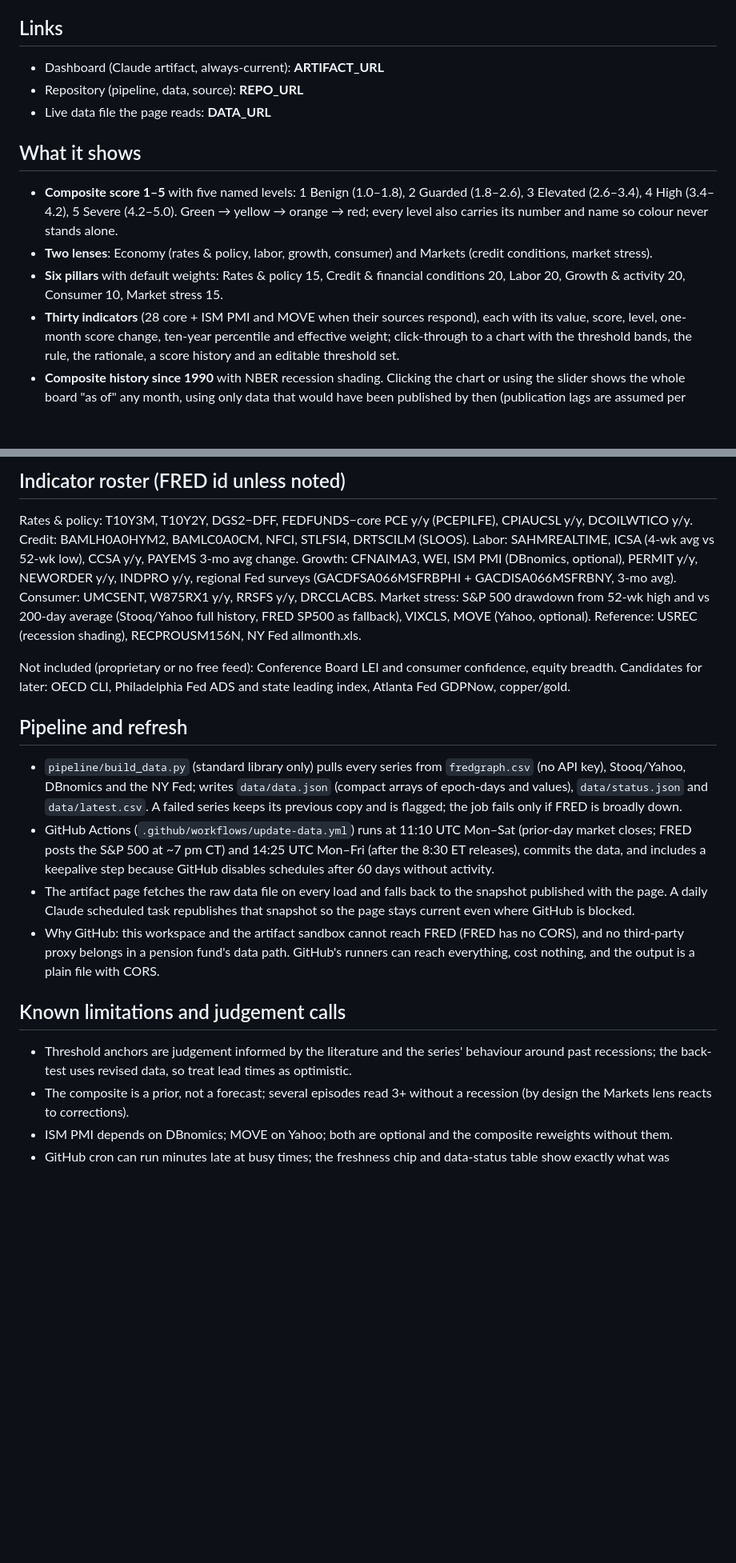
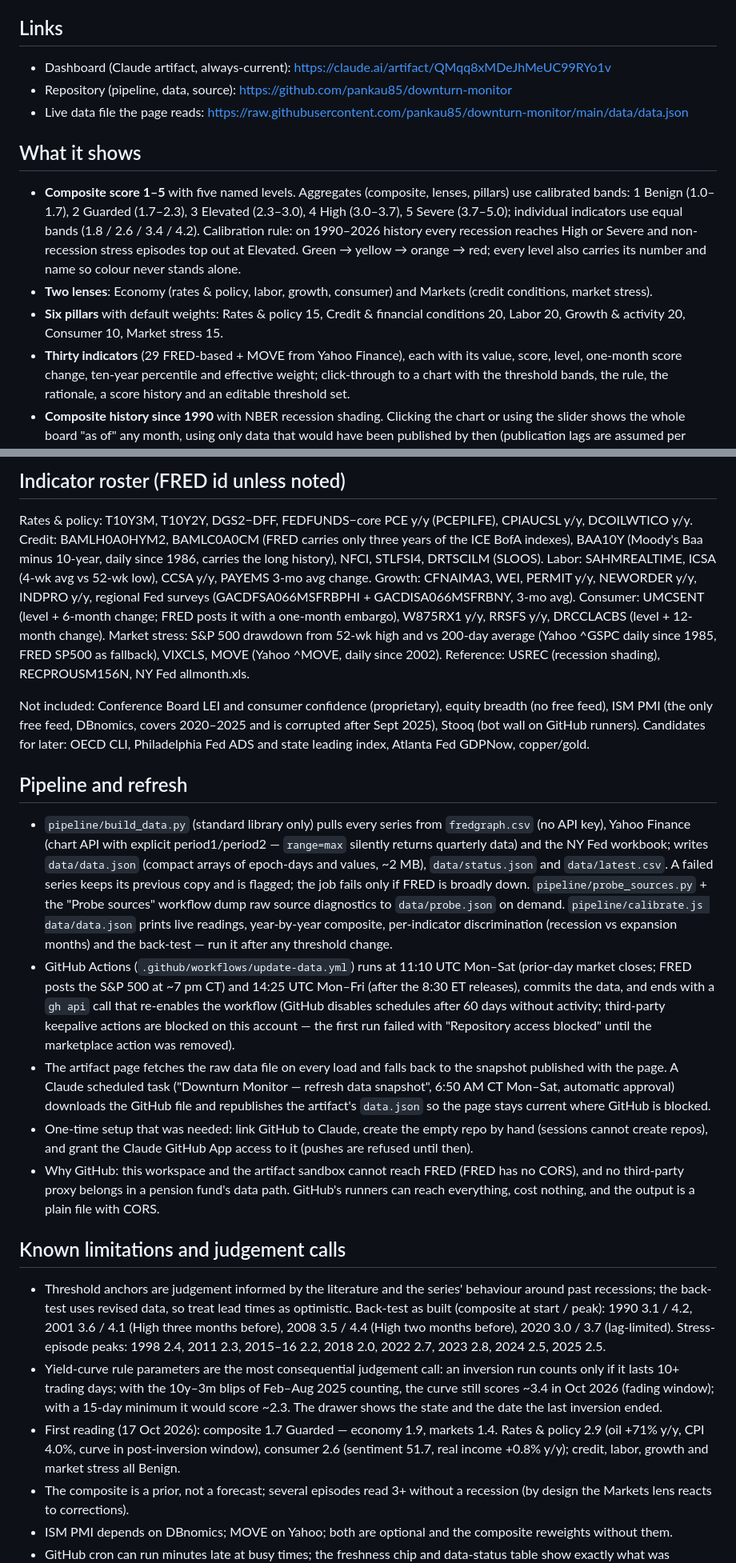
Before and after one commit to pankau85/downturn-monitor, a Markdown page: docs/project-doc.md, 2 parts joined by grey strips. Shown at 80% size. Rendered like a GitHub page; blank space fills up the shorter version.

Commit message:
docs: project notes

```diff
--- a/docs/project-doc.md
+++ b/docs/project-doc.md
@@ -5,19 +5,21 @@ historically precede recessions and major corrections, and rolls them into one 1
 
 ## Links
 
-- Dashboard (Claude artifact, always-current): __ARTIFACT_URL__
-- Repository (pipeline, data, source): __REPO_URL__
-- Live data file the page reads: __DATA_URL__
+- Dashboard (Claude artifact, always-current): https://claude.ai/artifact/QMqq8xMDeJhMeUC99RYo1v
+- Repository (pipeline, data, source): https://github.com/pankau85/downturn-monitor
+- Live data file the page reads: https://raw.githubusercontent.com/pankau85/downturn-monitor/main/data/data.json
 
 ## What it shows
 
-- **Composite score 1–5** with five named levels: 1 Benign (1.0–1.8), 2 Guarded (1.8–2.6), 3 Elevated (2.6–3.4),
-  4 High (3.4–4.2), 5 Severe (4.2–5.0). Green → yellow → orange → red; every level also carries its number and name so
-  colour never stands alone.
+- **Composite score 1–5** with five named levels. Aggregates (composite, lenses, pillars) use calibrated bands:
+  1 Benign (1.0–1.7), 2 Guarded (1.7–2.3), 3 Elevated (2.3–3.0), 4 High (3.0–3.7), 5 Severe (3.7–5.0); individual
+  indicators use equal bands (1.8 / 2.6 / 3.4 / 4.2). Calibration rule: on 1990–2026 history every recession reaches
+  High or Severe and non-recession stress episodes top out at Elevated. Green → yellow → orange → red; every level also
+  carries its number and name so colour never stands alone.
 - **Two lenses**: Economy (rates & policy, labor, growth, consumer) and Markets (credit conditions, market stress).
 - **Six pillars** with default weights: Rates & policy 15, Credit & financial conditions 20, Labor 20, Growth & activity
   20, Consumer 10, Market stress 15.
-- **Thirty indicators** (28 core + ISM PMI and MOVE when their sources respond), each with its value, score, level,
+- **Thirty indicators** (29 FRED-based + MOVE from Yahoo Finance), each with its value, score, level,
   one-month score change, ten-year percentile and effective weight; click-through to a chart with the threshold bands,
   the rule, the rationale, a score history and an editable threshold set.
 - **Composite history since 1990** with NBER recession shading. Clicking the chart or using the slider shows the whole
@@ -51,28 +53,40 @@ and weights rescale; the page shows the share of intended weight in play.
 ## Indicator roster (FRED id unless noted)
 
 Rates & policy: T10Y3M, T10Y2Y, DGS2−DFF, FEDFUNDS−core PCE y/y (PCEPILFE), CPIAUCSL y/y, DCOILWTICO y/y.
-Credit: BAMLH0A0HYM2, BAMLC0A0CM, NFCI, STLFSI4, DRTSCILM (SLOOS).
+Credit: BAMLH0A0HYM2, BAMLC0A0CM (FRED carries only three years of the ICE BofA indexes), BAA10Y (Moody's Baa minus
+10-year, daily since 1986, carries the long history), NFCI, STLFSI4, DRTSCILM (SLOOS).
 Labor: SAHMREALTIME, ICSA (4-wk avg vs 52-wk low), CCSA y/y, PAYEMS 3-mo avg change.
-Growth: CFNAIMA3, WEI, ISM PMI (DBnomics, optional), PERMIT y/y, NEWORDER y/y, INDPRO y/y, regional Fed surveys
-(GACDFSA066MSFRBPHI + GACDISA066MSFRBNY, 3-mo avg).
-Consumer: UMCSENT, W875RX1 y/y, RRSFS y/y, DRCCLACBS.
-Market stress: S&P 500 drawdown from 52-wk high and vs 200-day average (Stooq/Yahoo full history, FRED SP500 as
-fallback), VIXCLS, MOVE (Yahoo, optional).
+Growth: CFNAIMA3, WEI, PERMIT y/y, NEWORDER y/y, INDPRO y/y, regional Fed surveys (GACDFSA066MSFRBPHI +
+GACDISA066MSFRBNY, 3-mo avg).
+Consumer: UMCSENT (level + 6-month change; FRED posts it with a one-month embargo), W875RX1 y/y, RRSFS y/y,
+DRCCLACBS (level + 12-month change).
+Market stress: S&P 500 drawdown from 52-wk high and vs 200-day average (Yahoo ^GSPC daily since 1985, FRED SP500 as
+fallback), VIXCLS, MOVE (Yahoo ^MOVE, daily since 2002).
 Reference: USREC (recession shading), RECPROUSM156N, NY Fed allmonth.xls.
 
-Not included (proprietary or no free feed): Conference Board LEI and consumer confidence, equity breadth. Candidates
-for later: OECD CLI, Philadelphia Fed ADS and state leading index, Atlanta Fed GDPNow, copper/gold.
+Not included: Conference Board LEI and consumer confidence (proprietary), equity breadth (no free feed), ISM PMI
+(the only free feed, DBnomics, covers 2020–2025 and is corrupted after Sept 2025), Stooq (bot wall on GitHub runners).
+Candidates for later: OECD CLI, Philadelphia Fed ADS and state leading index, Atlanta Fed GDPNow, copper/gold.
 
 ## Pipeline and refresh
 
-- `pipeline/build_data.py` (standard library only) pulls every series from `fredgraph.csv` (no API key), Stooq/Yahoo,
-  DBnomics and the NY Fed; writes `data/data.json` (compact arrays of epoch-days and values), `data/status.json` and
+- `pipeline/build_data.py` (standard library only) pulls every series from `fredgraph.csv` (no API key), Yahoo
+  Finance (chart API with explicit period1/period2 — `range=max` silently returns quarterly data) and the NY Fed
+  workbook; writes `data/data.json` (compact arrays of epoch-days and values, ~2 MB), `data/status.json` and
   `data/latest.csv`. A failed series keeps its previous copy and is flagged; the job fails only if FRED is broadly down.
+  `pipeline/probe_sources.py` + the "Probe sources" workflow dump raw source diagnostics to `data/probe.json` on demand.
+  `pipeline/calibrate.js data/data.json` prints live readings, year-by-year composite, per-indicator discrimination
+  (recession vs expansion months) and the back-test — run it after any threshold change.
 - GitHub Actions (`.github/workflows/update-data.yml`) runs at 11:10 UTC Mon–Sat (prior-day market closes; FRED posts
-  the S&P 500 at ~7 pm CT) and 14:25 UTC Mon–Fri (after the 8:30 ET releases), commits the data, and includes a
-  keepalive step because GitHub disables schedules after 60 days without activity.
+  the S&P 500 at ~7 pm CT) and 14:25 UTC Mon–Fri (after the 8:30 ET releases), commits the data, and ends with a
+  `gh api` call that re-enables the workflow (GitHub disables schedules after 60 days without activity; third-party
+  keepalive actions are blocked on this account — the first run failed with "Repository access blocked" until the
+  marketplace action was removed).
 - The artifact page fetches the raw data file on every load and falls back to the snapshot published with the page.
-  A daily Claude scheduled task republishes that snapshot so the page stays current even where GitHub is blocked.
+  A Claude scheduled task ("Downturn Monitor — refresh data snapshot", 6:50 AM CT Mon–Sat, automatic approval)
+  downloads the GitHub file and republishes the artifact's `data.json` so the page stays current where GitHub is blocked.
+- One-time setup that was needed: link GitHub to Claude, create the empty repo by hand (sessions cannot create repos),
+  and grant the Claude GitHub App access to it (pushes are refused until then).
 - Why GitHub: this workspace and the artifact sandbox cannot reach FRED (FRED has no CORS), and no third-party proxy
   belongs in a pension fund's data path. GitHub's runners can reach everything, cost nothing, and the output is a
   plain file with CORS.
@@ -80,7 +94,15 @@ for later: OECD CLI, Philadelphia Fed ADS and state leading index, Atlanta Fed G
 ## Known limitations and judgement calls
 
 - Threshold anchors are judgement informed by the literature and the series' behaviour around past recessions; the
-  back-test uses revised data, so treat lead times as optimistic.
+  back-test uses revised data, so treat lead times as optimistic. Back-test as built (composite at start / peak):
+  1990 3.1 / 4.2, 2001 3.6 / 4.1 (High three months before), 2008 3.5 / 4.4 (High two months before), 2020 3.0 / 3.7
+  (lag-limited). Stress-episode peaks: 1998 2.4, 2011 2.3, 2015–16 2.2, 2018 2.0, 2022 2.7, 2023 2.8, 2024 2.5, 2025 2.5.
+- Yield-curve rule parameters are the most consequential judgement call: an inversion run counts only if it lasts
+  10+ trading days; with the 10y–3m blips of Feb–Aug 2025 counting, the curve still scores ~3.4 in Oct 2026 (fading
+  window); with a 15-day minimum it would score ~2.3. The drawer shows the state and the date the last inversion ended.
+- First reading (17 Oct 2026): composite 1.7 Guarded — economy 1.9, markets 1.4. Rates & policy 2.9 (oil +71% y/y,
+  CPI 4.0%, curve in post-inversion window), consumer 2.6 (sentiment 51.7, real income +0.8% y/y); credit, labor,
+  growth and market stress all Benign.
 - The composite is a prior, not a forecast; several episodes read 3+ without a recession (by design the Markets lens
   reacts to corrections).
 - ISM PMI depends on DBnomics; MOVE on Yahoo; both are optional and the composite reweights without them.
```
